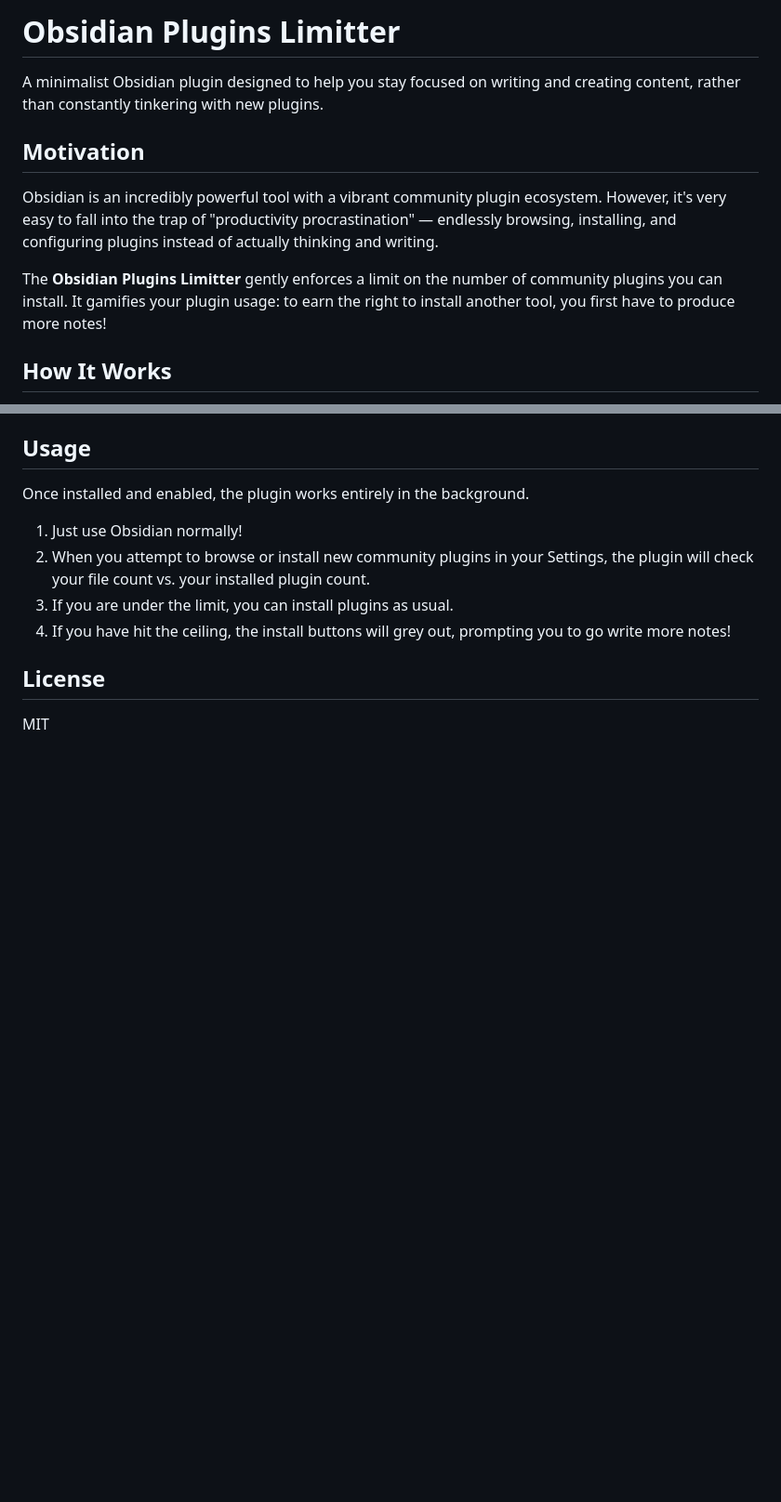
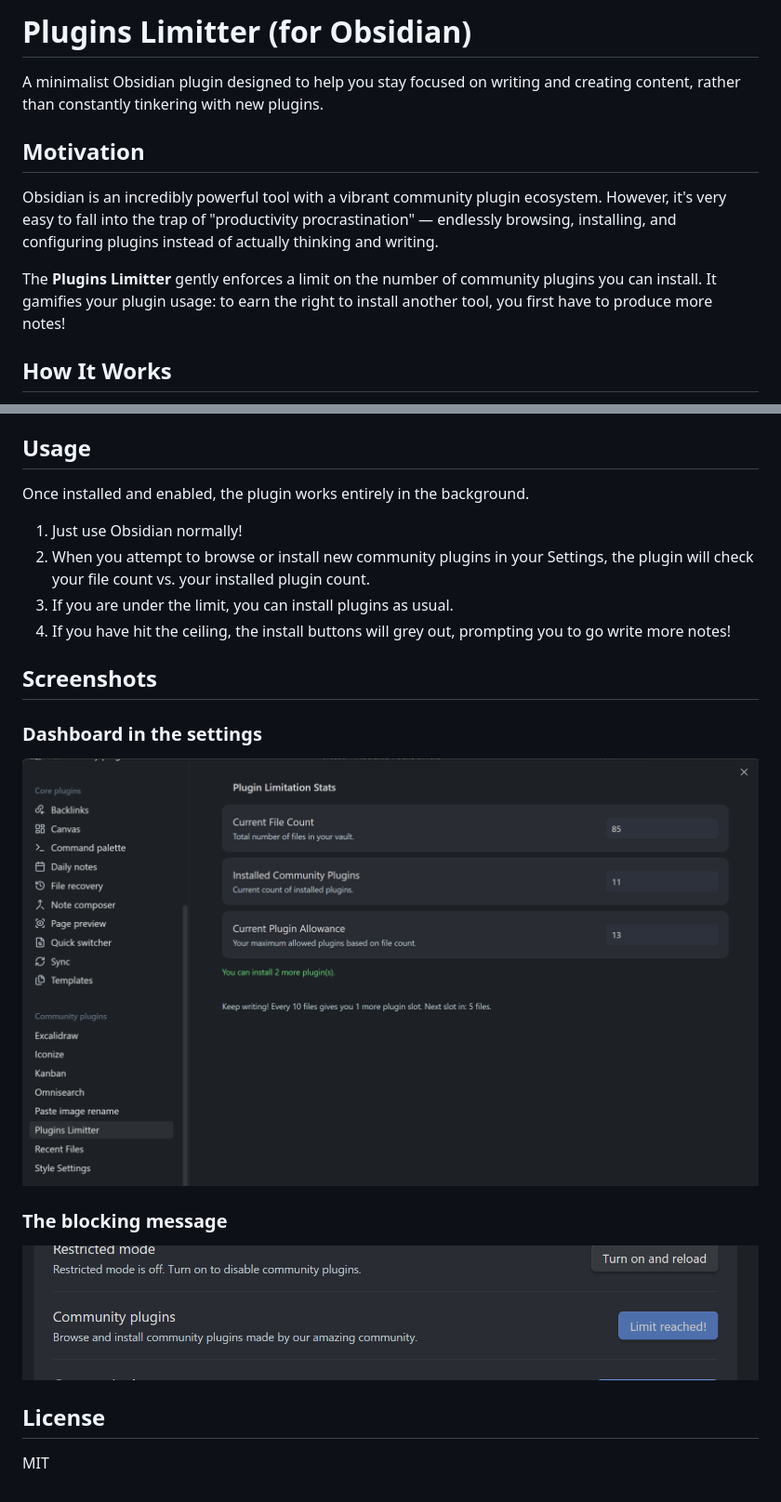
Before and after one commit to mainarthur/obsidian-plugins-limitter, a Markdown page: README.md, 2 parts joined by grey strips. Shown at 93% size. Rendered like a GitHub page; pictures changed too: image-1.png (added), image.png (added); blank space fills up the shorter version.

Commit message:
docs: update plugin name and add demonstration screenshots to README

```diff
--- a/README.md
+++ b/README.md
@@ -1,11 +1,12 @@
-# Obsidian Plugins Limitter
+# Plugins Limitter (for Obsidian)
 
 A minimalist Obsidian plugin designed to help you stay focused on writing and creating content, rather than constantly tinkering with new plugins.
+
 
 ## Motivation
 Obsidian is an incredibly powerful tool with a vibrant community plugin ecosystem. However, it's very easy to fall into the trap of "productivity procrastination" — endlessly browsing, installing, and configuring plugins instead of actually thinking and writing.
 
-The **Obsidian Plugins Limitter** gently enforces a limit on the number of community plugins you can install. It gamifies your plugin usage: to earn the right to install another tool, you first have to produce more notes!
+The **Plugins Limitter** gently enforces a limit on the number of community plugins you can install. It gamifies your plugin usage: to earn the right to install another tool, you first have to produce more notes!
 
 ## How It Works
 The plugin tracks the total number of files in your Obsidian Vault and determines your maximum plugin allowance based on that number. If you reach your limit, the "Browse" button in the Community Plugins settings and the "Install" button in the plugin browser will be temporarily disabled until you create more files.
@@ -51,5 +52,15 @@ Once installed and enabled, the plugin works entirely in the background.
 3. If you are under the limit, you can install plugins as usual.
 4. If you have hit the ceiling, the install buttons will grey out, prompting you to go write more notes!
 
+## Screenshots
+
+### Dashboard in the settings
+
+![Preview 1](image.png)
+
+### The blocking message
+
+![Preview 2](image-1.png)
+
 ## License
 MIT
```
Also changed, not shown: 2 other files.
